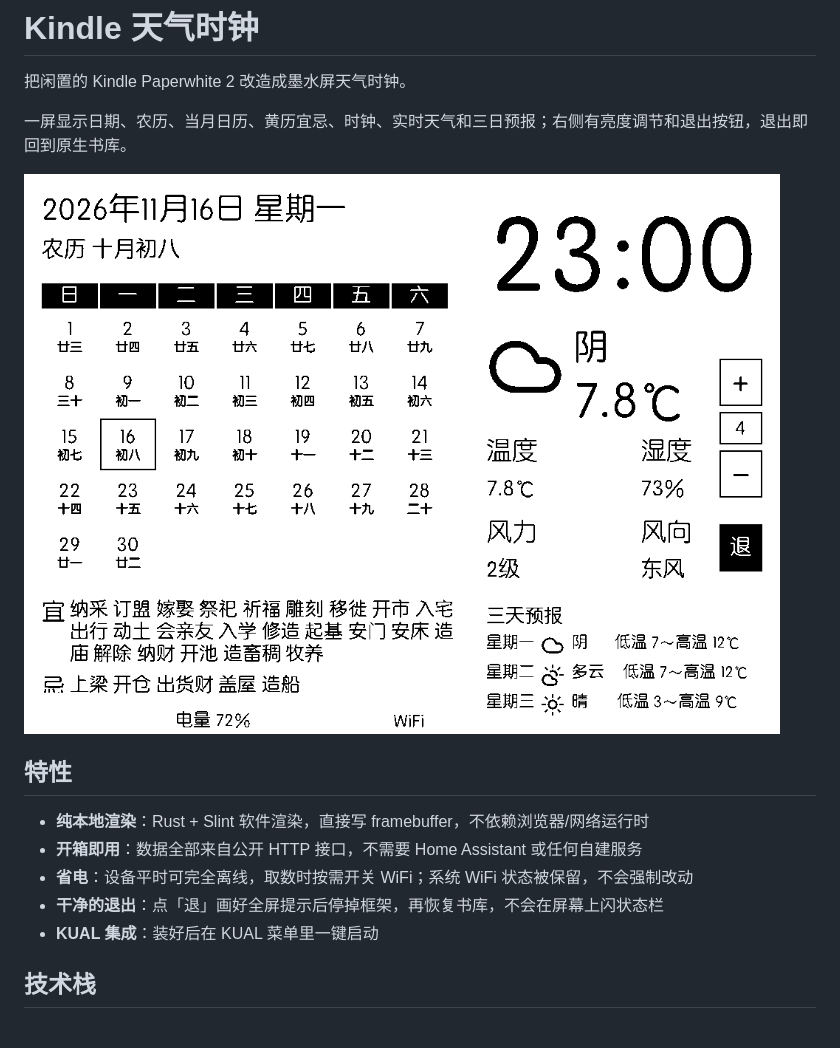
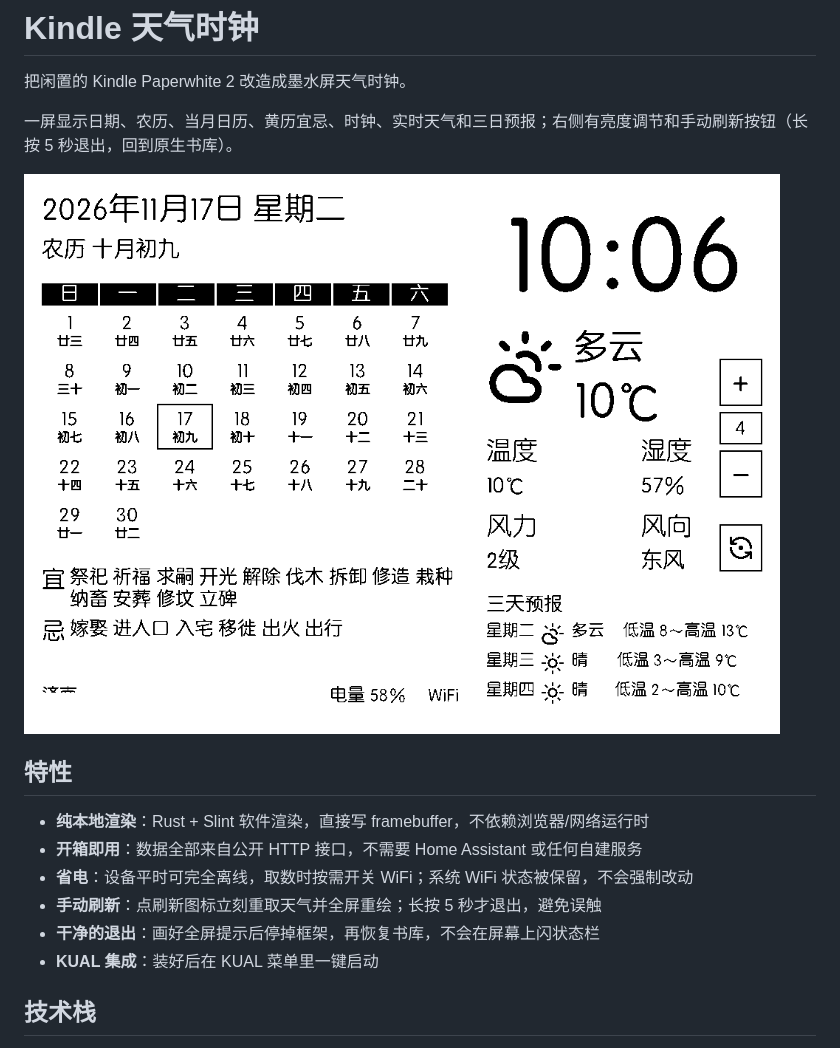
Before and after one commit to iseku/kindle-weather-clock, a Markdown page: README.md, the part around the change. GitHub-like rendering; pictures changed too: docs/screenshot.png.

```diff
--- a/README.md
+++ b/README.md
@@ -2,7 +2,7 @@
 
 把闲置的 Kindle Paperwhite 2 改造成墨水屏天气时钟。
 
-一屏显示日期、农历、当月日历、黄历宜忌、时钟、实时天气和三日预报；右侧有亮度调节和退出按钮，退出即回到原生书库。
+一屏显示日期、农历、当月日历、黄历宜忌、时钟、实时天气和三日预报；右侧有亮度调节和手动刷新按钮（长按 5 秒退出，回到原生书库）。
 
 ![界面](docs/screenshot.png)
 
@@ -11,7 +11,8 @@
 - **纯本地渲染**：Rust + Slint 软件渲染，直接写 framebuffer，不依赖浏览器/网络运行时
 - **开箱即用**：数据全部来自公开 HTTP 接口，不需要 Home Assistant 或任何自建服务
 - **省电**：设备平时可完全离线，取数时按需开关 WiFi；系统 WiFi 状态被保留，不会强制改动
-- **干净的退出**：点「退」画好全屏提示后停掉框架，再恢复书库，不会在屏幕上闪状态栏
+- **手动刷新**：点刷新图标立刻重取天气并全屏重绘；长按 5 秒才退出，避免误触
+- **干净的退出**：画好全屏提示后停掉框架，再恢复书库，不会在屏幕上闪状态栏
 - **KUAL 集成**：装好后在 KUAL 菜单里一键启动
 
 ## 技术栈
```
Also changed, not shown: docs/DESIGN.md (+14 -9 lines), 3 other files.
